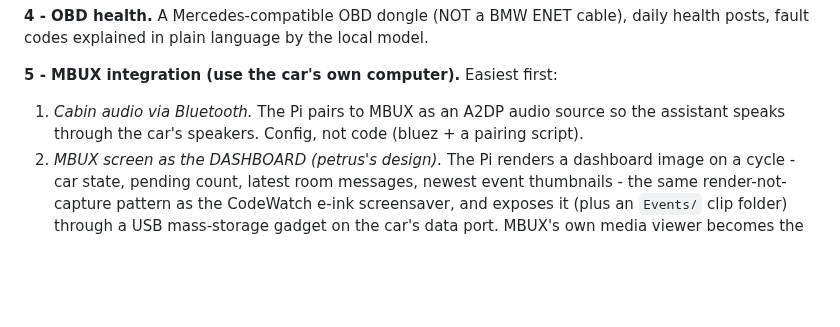
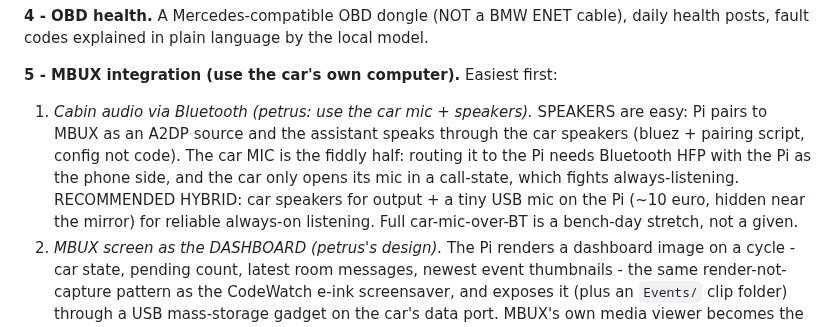
Before and after one commit to ThinkOffApp/CarWatch, a Markdown page: docs/plan.md, the part around the change. Rendered like a GitHub page; blank space fills up the shorter version.

Commit message:
docs: cabin audio - car speakers via A2DP (easy) + tiny USB mic hybrid; full car-mic is a stretch
petrus: 'use car microphone + speaker'. Speakers over Bluetooth A2DP are
clean; the car mic needs HFP with the Pi as phone-side and only opens in
call-state, so the recommended path is car-speakers-out + small USB
mic-in for always-on listening.

Co-Authored-By: Claude Fable 5 <noreply@anthropic.com>

```diff
--- a/docs/plan.md
+++ b/docs/plan.md
@@ -38,9 +38,15 @@ daily health posts, fault codes explained in plain language by the local model.
 
 **5 - MBUX integration (use the car's own computer).** Easiest first:
 
-1. *Cabin audio via Bluetooth.* The Pi pairs to MBUX as an A2DP audio
-   source so the assistant speaks through the car's speakers. Config, not
-   code (bluez + a pairing script).
+1. *Cabin audio via Bluetooth (petrus: use the car mic + speakers).*
+   SPEAKERS are easy: Pi pairs to MBUX as an A2DP source and the assistant
+   speaks through the car speakers (bluez + pairing script, config not
+   code). The car MIC is the fiddly half: routing it to the Pi needs
+   Bluetooth HFP with the Pi as the phone side, and the car only opens its
+   mic in a call-state, which fights always-listening. RECOMMENDED HYBRID:
+   car speakers for output + a tiny USB mic on the Pi (~10 euro, hidden
+   near the mirror) for reliable always-on listening. Full car-mic-over-BT
+   is a bench-day stretch, not a given.
 2. *MBUX screen as the DASHBOARD (petrus's design).* The Pi renders a
    dashboard image on a cycle - car state, pending count, latest room
    messages, newest event thumbnails - the same render-not-capture
```
